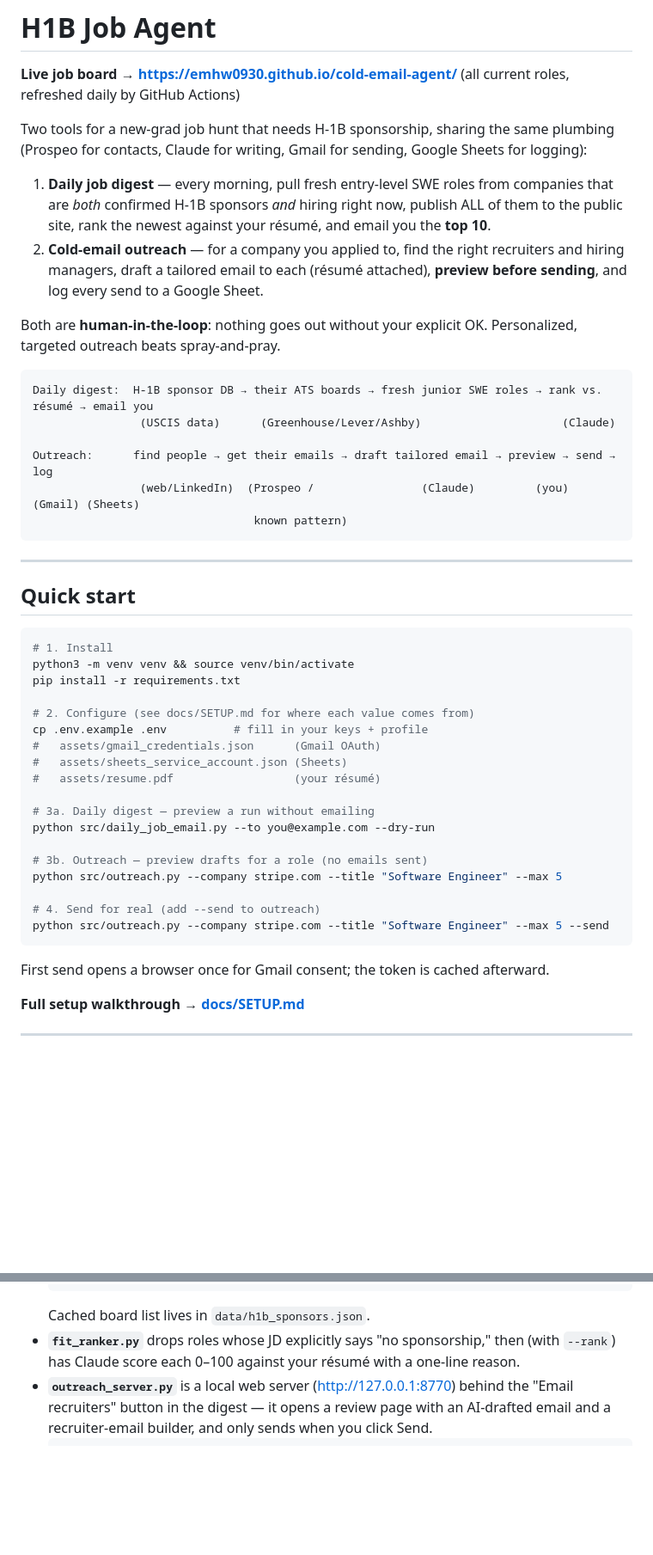
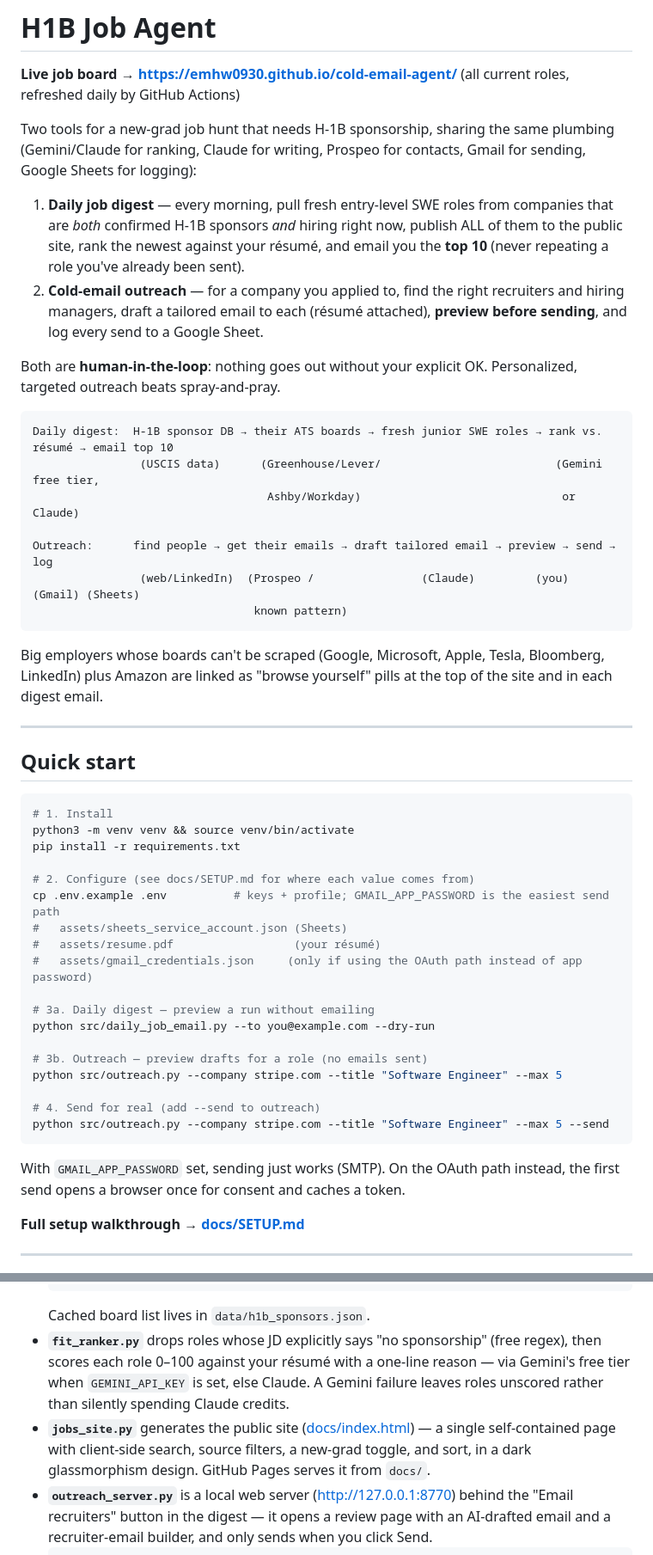
Before and after one commit to emhw0930/cold-email-agent, a Markdown page: README.md, 2 parts joined by grey strips. Shown at 86% size. GitHub-like rendering; blank space fills up the shorter version.

````diff
--- a/README.md
+++ b/README.md
@@ -4,11 +4,13 @@
 refreshed daily by GitHub Actions)
 
 Two tools for a new-grad job hunt that needs H-1B sponsorship, sharing the same plumbing
-(Prospeo for contacts, Claude for writing, Gmail for sending, Google Sheets for logging):
+(Gemini/Claude for ranking, Claude for writing, Prospeo for contacts, Gmail for sending,
+Google Sheets for logging):
 
 1. **Daily job digest** — every morning, pull fresh entry-level SWE roles from companies
    that are *both* confirmed H-1B sponsors *and* hiring right now, publish ALL of them to
-   the public site, rank the newest against your résumé, and email you the **top 10**.
+   the public site, rank the newest against your résumé, and email you the **top 10**
+   (never repeating a role you've already been sent).
 2. **Cold-email outreach** — for a company you applied to, find the right recruiters and
    hiring managers, draft a tailored email to each (résumé attached), **preview before
    sending**, and log every send to a Google Sheet.
@@ -17,13 +19,18 @@ Both are **human-in-the-loop**: nothing goes out without your explicit OK. Perso
 targeted outreach beats spray-and-pray.
 
 ```
-Daily digest:  H-1B sponsor DB → their ATS boards → fresh junior SWE roles → rank vs. résumé → email you
-                (USCIS data)      (Greenhouse/Lever/Ashby)                     (Claude)
+Daily digest:  H-1B sponsor DB → their ATS boards → fresh junior SWE roles → rank vs. résumé → email top 10
+                (USCIS data)      (Greenhouse/Lever/                          (Gemini free tier,
+                                   Ashby/Workday)                              or Claude)
 
 Outreach:      find people → get their emails → draft tailored email → preview → send → log
                 (web/LinkedIn)  (Prospeo /                (Claude)         (you)   (Gmail) (Sheets)
                                  known pattern)
 ```
+
+Big employers whose boards can't be scraped (Google, Microsoft, Apple, Tesla, Bloomberg,
+LinkedIn) plus Amazon are linked as "browse yourself" pills at the top of the site and in
+each digest email.
 
 ---
 
@@ -35,10 +42,10 @@ python3 -m venv venv && source venv/bin/activate
 pip install -r requirements.txt
 
 # 2. Configure (see docs/SETUP.md for where each value comes from)
-cp .env.example .env          # fill in your keys + profile
-#   assets/gmail_credentials.json      (Gmail OAuth)
+cp .env.example .env          # keys + profile; GMAIL_APP_PASSWORD is the easiest send path
 #   assets/sheets_service_account.json (Sheets)
 #   assets/resume.pdf                  (your résumé)
+#   assets/gmail_credentials.json     (only if using the OAuth path instead of app password)
 
 # 3a. Daily digest — preview a run without emailing
 python src/daily_job_email.py --to you@example.com --dry-run
@@ -50,7 +57,8 @@ python src/outreach.py --company stripe.com --title "Software Engineer" --max 5
 python src/outreach.py --company stripe.com --title "Software Engineer" --max 5 --send
 ```
 
-First send opens a browser once for Gmail consent; the token is cached afterward.
+With `GMAIL_APP_PASSWORD` set, sending just works (SMTP). On the OAuth path instead, the
+first send opens a browser once for consent and caches a token.
 
 **Full setup walkthrough → [docs/SETUP.md](docs/SETUP.md)**
 
@@ -107,8 +117,13 @@ How it's built:
   python src/h1b_greenhouse.py --jobs              # fresh junior roles across all boards
   ```
   Cached board list lives in `data/h1b_sponsors.json`.
-- **`fit_ranker.py`** drops roles whose JD explicitly says "no sponsorship," then (with
-  `--rank`) has Claude score each 0–100 against your résumé with a one-line reason.
+- **`fit_ranker.py`** drops roles whose JD explicitly says "no sponsorship" (free regex),
+  then scores each role 0–100 against your résumé with a one-line reason — via Gemini's
+  free tier when `GEMINI_API_KEY` is set, else Claude. A Gemini failure leaves roles
+  unscored rather than silently spending Claude credits.
+- **`jobs_site.py`** generates the public site ([docs/index.html](docs/index.html)) —
+  a single self-contained page with client-side search, source filters, a new-grad
+  toggle, and sort, in a dark glassmorphism design. GitHub Pages serves it from `docs/`.
 - **`outreach_server.py`** is a local web server (http://127.0.0.1:8770) behind the
   "Email recruiters" button in the digest — it opens a review page with an AI-drafted
   email and a recruiter-email builder, and only sends when you click Send.
````
Also changed, not shown: other parts of README.md (+40 -17 lines), docs/SETUP.md (+62 -14 lines).
